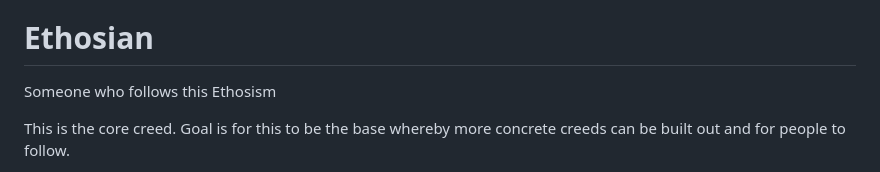
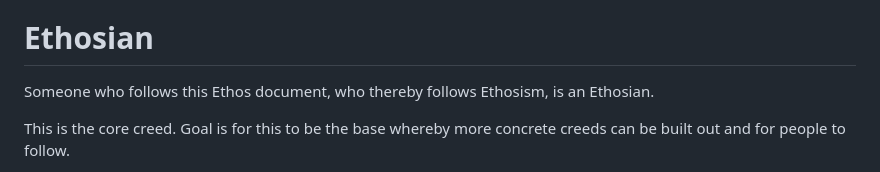
Before and after one commit to Project-Creed/ethos, a Markdown page: README.md, the part around the change. Rendered like a GitHub page.

```diff
--- a/README.md
+++ b/README.md
@@ -13,7 +13,7 @@ A secular life philosophy or worldview that:
 7. Seeks to address fundamental human questions about morality, purpose, and the human condition through reason and empirical understanding
 
 # Ethosian
-Someone who follows this Ethosism
+Someone who follows this Ethos document, who thereby follows Ethosism, is an Ethosian.
 
 This is the core creed. Goal is for this to be the base whereby more concrete creeds can be built out and for people to follow.
 
```
